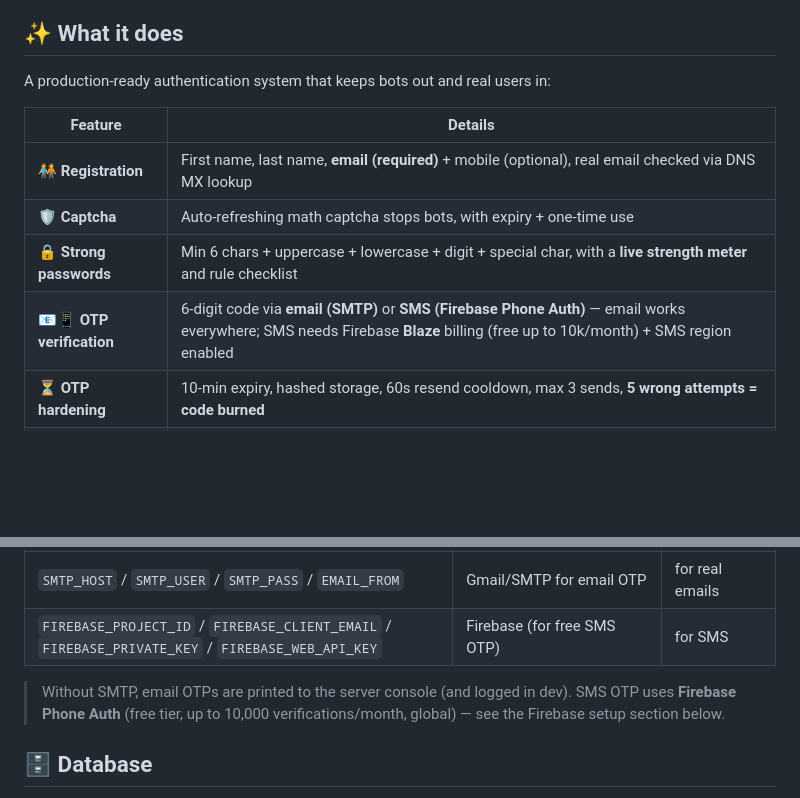
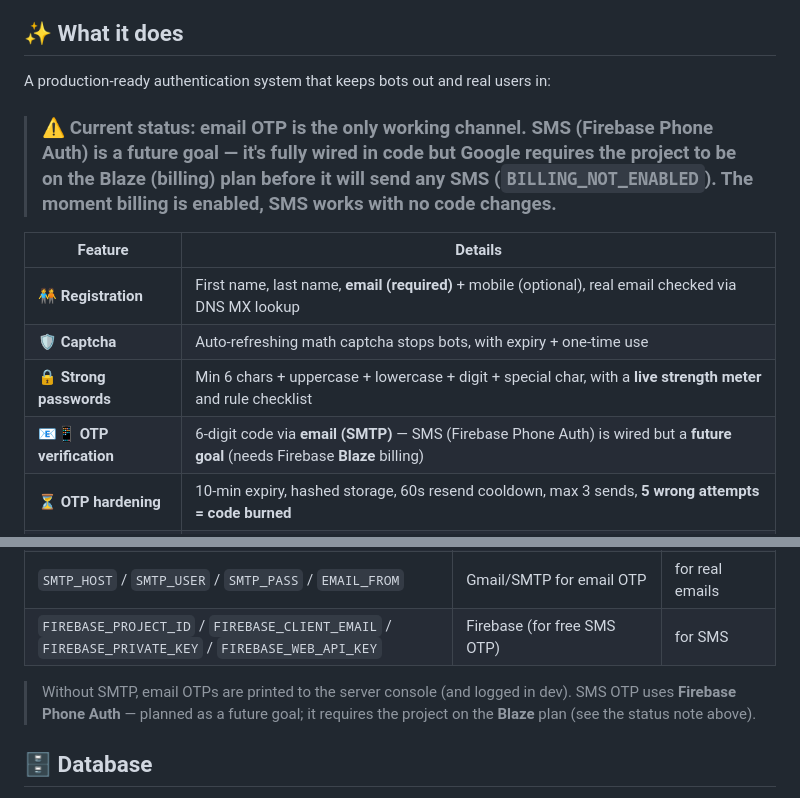
Before and after one commit to Saurabh24500/auth-app, a Markdown page: README.md, 2 parts joined by grey strips. GitHub-like rendering; blank space fills up the shorter version.

Commit message:
README: note email-only is current channel, SMS is a future goal

```diff
--- a/README.md
+++ b/README.md
@@ -19,12 +19,14 @@
 
 A production-ready authentication system that keeps bots out and real users in:
 
+> ### ⚠️ Current status: **email OTP is the only working channel.** SMS (Firebase Phone Auth) is a **future goal** — it's fully wired in code but Google requires the project to be on the **Blaze** (billing) plan before it will send any SMS (`BILLING_NOT_ENABLED`). The moment billing is enabled, SMS works with no code changes.
+
 | Feature | Details |
 |---------|---------|
 | 🧑‍🤝‍🧑 **Registration** | First name, last name, **email (required)** + mobile (optional), real email checked via DNS MX lookup |
 | 🛡️ **Captcha** | Auto-refreshing math captcha stops bots, with expiry + one-time use |
 | 🔒 **Strong passwords** | Min 6 chars + uppercase + lowercase + digit + special char, with a **live strength meter** and rule checklist |
-| 📧📱 **OTP verification** | 6-digit code via **email (SMTP)** or **SMS (Firebase Phone Auth)** — email works everywhere; SMS needs Firebase **Blaze** billing (free up to 10k/month) + SMS region enabled |
+| 📧📱 **OTP verification** | 6-digit code via **email (SMTP)** — SMS (Firebase Phone Auth) is wired but a **future goal** (needs Firebase **Blaze** billing) |
 | ⏳ **OTP hardening** | 10-min expiry, hashed storage, 60s resend cooldown, max 3 sends, **5 wrong attempts = code burned** |
 | 🚫 **Brute-force lockout** | 5 failed logins = account locked 15 minutes |
 | 🔑 **Forgot password** | Enter email → receive a reset code → set a new password (bcrypt-hashed, stored) |
@@ -69,7 +71,7 @@ npm start                 # → http://localhost:3000
 | `SMTP_HOST` / `SMTP_USER` / `SMTP_PASS` / `EMAIL_FROM` | Gmail/SMTP for email OTP | for real emails |
 | `FIREBASE_PROJECT_ID` / `FIREBASE_CLIENT_EMAIL` / `FIREBASE_PRIVATE_KEY` / `FIREBASE_WEB_API_KEY` | Firebase (for free SMS OTP) | for SMS |
 
-> Without SMTP, email OTPs are printed to the server console (and logged in dev). SMS OTP uses **Firebase Phone Auth** (free tier, up to 10,000 verifications/month, global) — see the Firebase setup section below.
+> Without SMTP, email OTPs are printed to the server console (and logged in dev). SMS OTP uses **Firebase Phone Auth** — planned as a future goal; it requires the project on the **Blaze** plan (see the status note above).
 
 ## 🗄️ Database
 
```
